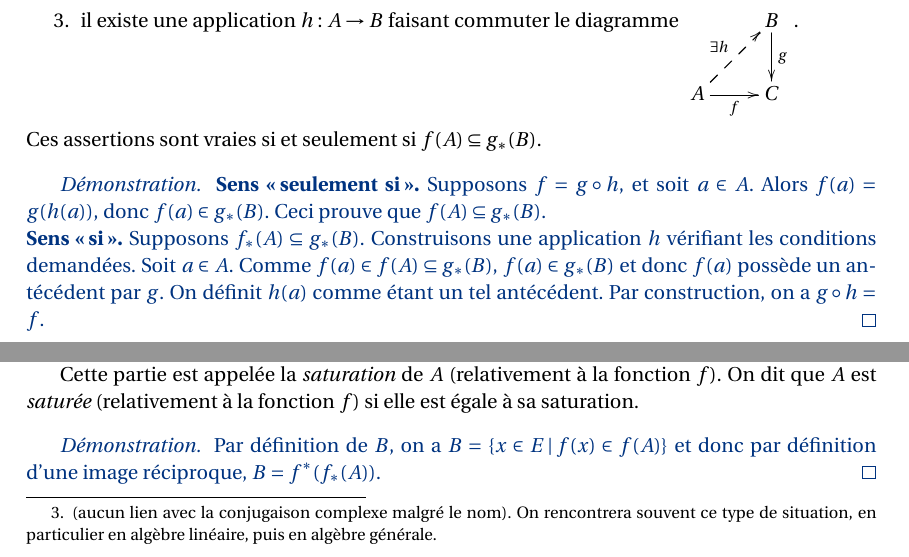
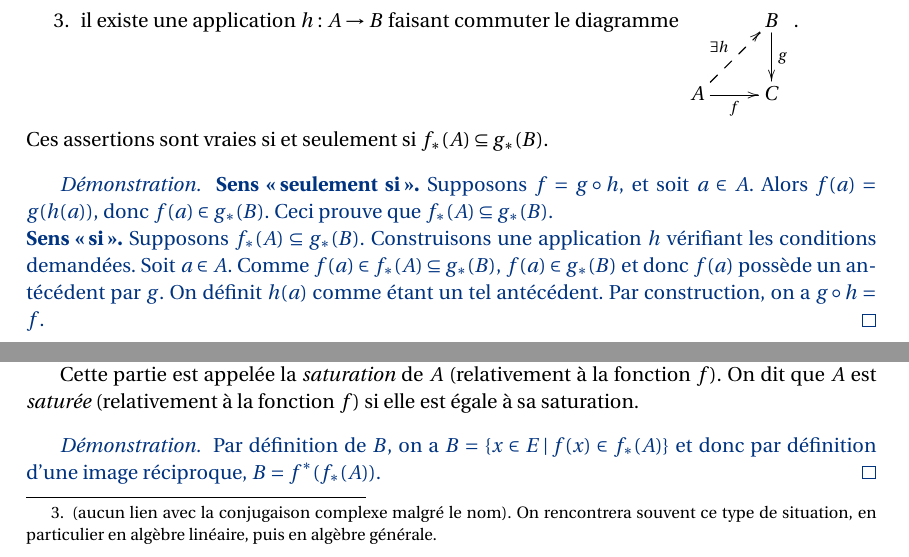
Before and after one commit to dmegy/decouverteDesMaths, a LaTeX book (cours.tex, which reads applications.tex): two parts of pages 37 and 40 of 93, joined at a grey line, cut so that both start at the same text. Compiled offline with pdfLaTeX.

Commit message:
images directes

```diff
--- a/applications.tex
+++ b/applications.tex
@@ -939,11 +939,11 @@ $\xymatrix{
 A \ar[r]_f \ar@{-->}[ur]^{\exists h}& C
 }$.
 \end{enumerate}
-Ces assertions sont vraies si et seulement si $f(A)\subseteq g_*(B)$.
+Ces assertions sont vraies si et seulement si $f_*(A)\subseteq g_*(B)$.
 \end{proposition}
 \begin{proof}
-\textbf{Sens \og seulement si\fg.} Supposons $f = g\circ h$, et soit $a\in A$. Alors $f(a) = g(h(a))$, donc $f(a) \in g_*(B)$. Ceci prouve que $f(A)\subseteq g_*(B)$.\\
-\textbf{Sens \og si\fg.} Supposons $f_*(A)\subseteq g_*(B)$. Construisons une application $h$ vérifiant les conditions demandées. Soit $a\in A$. Comme $f(a) \in f(A) \subseteq g_*(B)$, $f(a) \in g_*(B)$ et donc $f(a)$ possède un antécédent par $g$. On définit $h(a)$ comme étant un tel antécédent. Par construction, on a $g\circ h = f$.
+\textbf{Sens \og seulement si\fg.} Supposons $f = g\circ h$, et soit $a\in A$. Alors $f(a) = g(h(a))$, donc $f(a) \in g_*(B)$. Ceci prouve que $f_*(A)\subseteq g_*(B)$.\\
+\textbf{Sens \og si\fg.} Supposons $f_*(A)\subseteq g_*(B)$. Construisons une application $h$ vérifiant les conditions demandées. Soit $a\in A$. Comme $f(a) \in f_*(A) \subseteq g_*(B)$, $f(a) \in g_*(B)$ et donc $f(a)$ possède un antécédent par $g$. On définit $h(a)$ comme étant un tel antécédent. Par construction, on a $g\circ h = f$.
 \end{proof}
 
 \begin{remarque}
@@ -1127,7 +1127,7 @@ Soit $f : E\to F$ et $A \subseteq E$ une partie de la source de $f$. La plus gra
 Cette partie est appelée la \emph{saturation} de $A$ (relativement à la fonction $f$). On dit que $A$ est \emph{saturée} (relativement à la fonction $f$) si elle est égale à sa saturation.
 \end{propdef}
 \begin{proof}
-Par définition de $B$, on a $B = \{x\in E\:|\: f(x)\in f(A) \}$ et donc par définition d'une image réciproque, $B = f^*(f_*(A))$.
+Par définition de $B$, on a $B = \{x\in E\:|\: f(x)\in f_*(A) \}$ et donc par définition d'une image réciproque, $B = f^*(f_*(A))$.
 \end{proof}
 
 \begin{exemple}
```
Also changed, not shown: cours.pdf.
